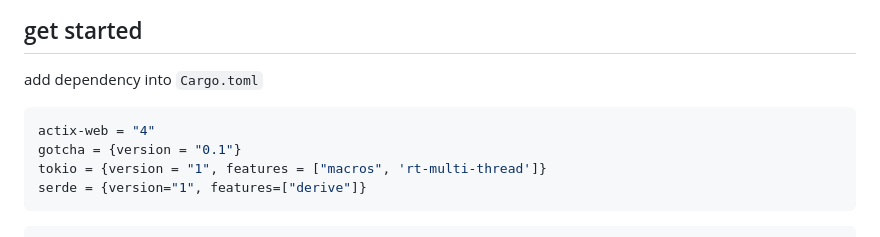
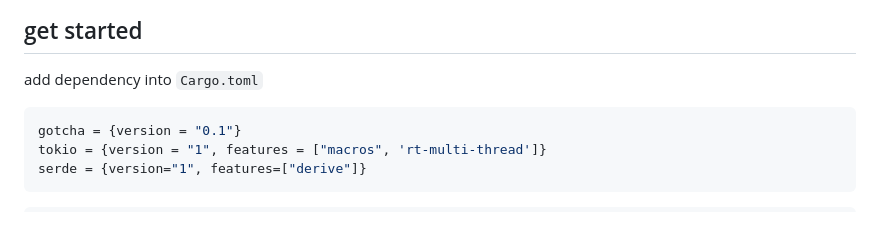
Before and after one commit to Kilerd/gotcha, a Markdown page: README.md, the part around the change. Drawn GitHub-style.

Commit message:
docs: remove actix in readme

````diff
--- a/README.md
+++ b/README.md
@@ -14,7 +14,6 @@ provide a featured web framework
 ## get started
 add dependency into `Cargo.toml`
 ```toml
-actix-web = "4"
 gotcha = {version = "0.1"}
 tokio = {version = "1", features = ["macros", 'rt-multi-thread']}
 serde = {version="1", features=["derive"]}
````
